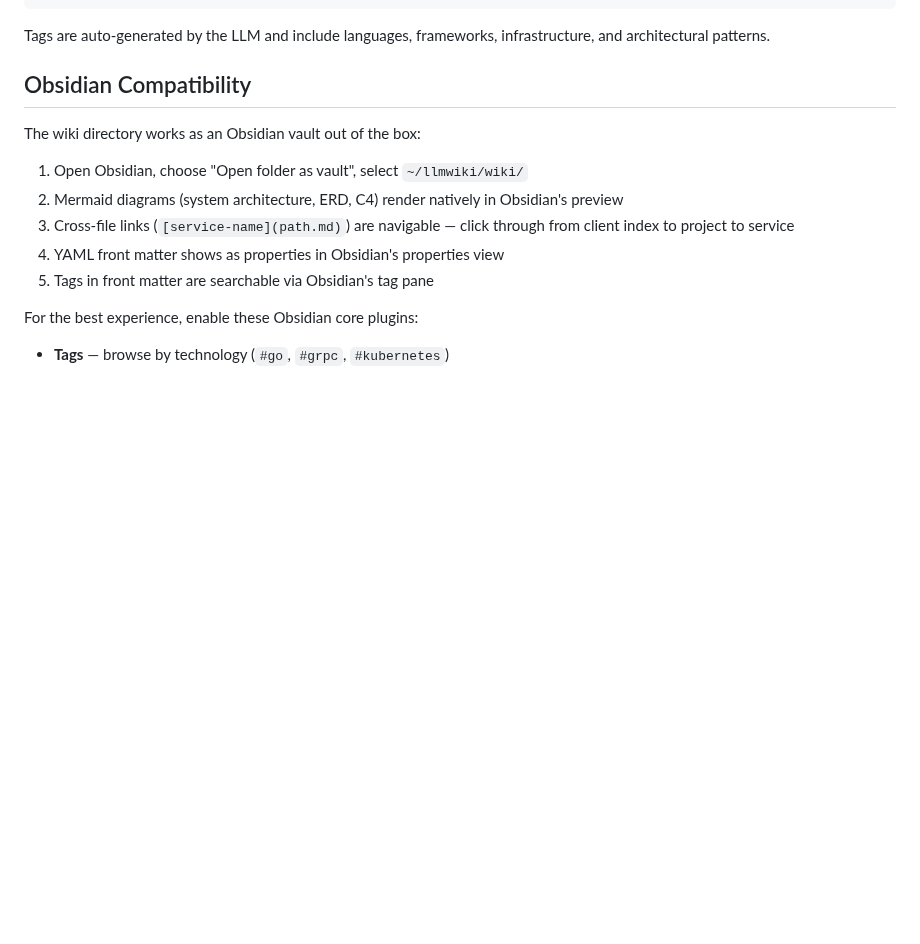
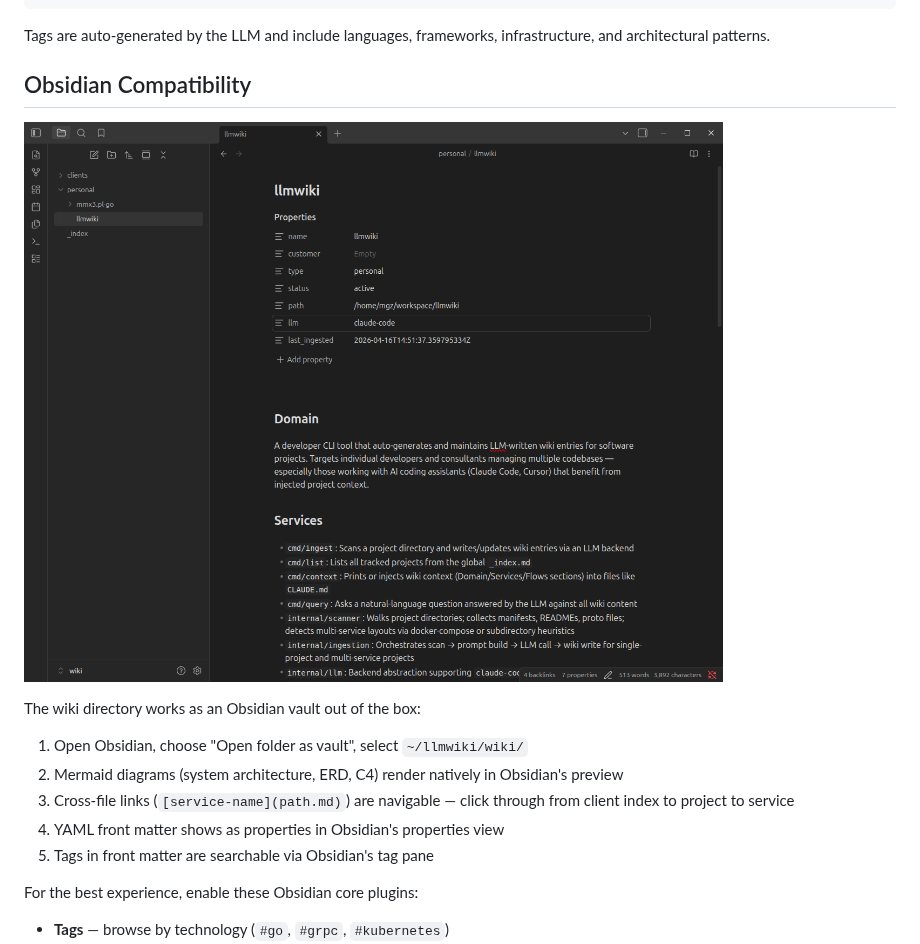
Before and after one commit to emgiezet/llmwiki, a Markdown page: README.md, the part around the change. Drawn GitHub-style; pictures changed too: docs/obsidian.png (added); blank space fills up the shorter version.

Commit message:
docs: add Obsidian screenshot to README

```diff
--- a/README.md
+++ b/README.md
@@ -182,6 +182,8 @@ Tags are auto-generated by the LLM and include languages, frameworks, infrastruc
 
 ## Obsidian Compatibility
 
+![llmwiki in Obsidian](docs/obsidian.png)
+
 The wiki directory works as an Obsidian vault out of the box:
 
 1. Open Obsidian, choose "Open folder as vault", select `~/llmwiki/wiki/`
```
